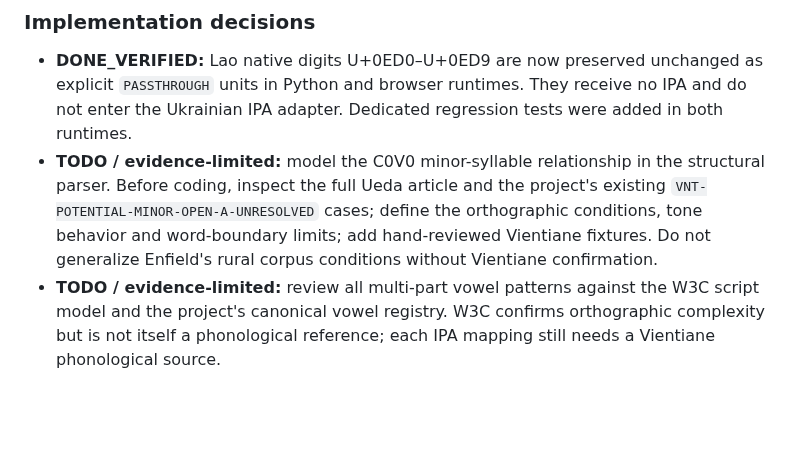
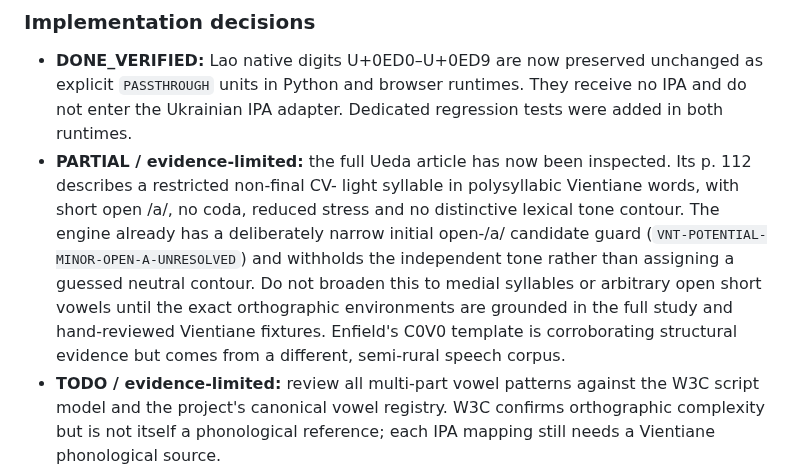
Before and after one commit to ClippyFirst/Lao-Ukrainian-Phonetic-System, a Markdown page: docs/research/HYBRID-DETERMINISTIC-ENGINE-2026-11-08.md, the part around the change. GitHub-like rendering; blank space fills up the shorter version.

Commit message:
Refine minor-syllable research status after full Ueda review

```diff
--- a/docs/research/HYBRID-DETERMINISTIC-ENGINE-2026-11-08.md
+++ b/docs/research/HYBRID-DETERMINISTIC-ENGINE-2026-11-08.md
@@ -98,5 +98,5 @@ This section records external linguistic/script evidence used to scope the next
 ### Implementation decisions
 
 - **DONE_VERIFIED:** Lao native digits U+0ED0–U+0ED9 are now preserved unchanged as explicit `PASSTHROUGH` units in Python and browser runtimes. They receive no IPA and do not enter the Ukrainian IPA adapter. Dedicated regression tests were added in both runtimes.
-- **TODO / evidence-limited:** model the C0V0 minor-syllable relationship in the structural parser. Before coding, inspect the full Ueda article and the project's existing `VNT-POTENTIAL-MINOR-OPEN-A-UNRESOLVED` cases; define the orthographic conditions, tone behavior and word-boundary limits; add hand-reviewed Vientiane fixtures. Do not generalize Enfield's rural corpus conditions without Vientiane confirmation.
+- **PARTIAL / evidence-limited:** the full Ueda article has now been inspected. Its p. 112 describes a restricted non-final CV- light syllable in polysyllabic Vientiane words, with short open /a/, no coda, reduced stress and no distinctive lexical tone contour. The engine already has a deliberately narrow initial open-/a/ candidate guard (`VNT-POTENTIAL-MINOR-OPEN-A-UNRESOLVED`) and withholds the independent tone rather than assigning a guessed neutral contour. Do not broaden this to medial syllables or arbitrary open short vowels until the exact orthographic environments are grounded in the full study and hand-reviewed Vientiane fixtures. Enfield's C0V0 template is corroborating structural evidence but comes from a different, semi-rural speech corpus.
 - **TODO / evidence-limited:** review all multi-part vowel patterns against the W3C script model and the project's canonical vowel registry. W3C confirms orthographic complexity but is not itself a phonological reference; each IPA mapping still needs a Vientiane phonological source.
```
